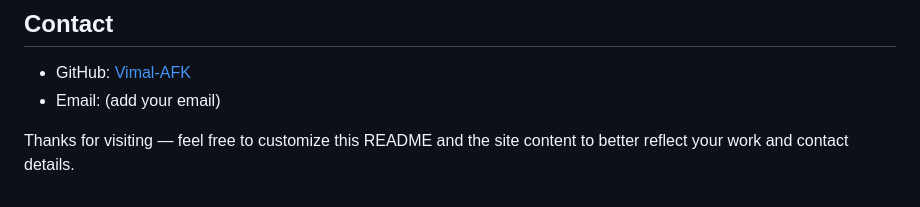
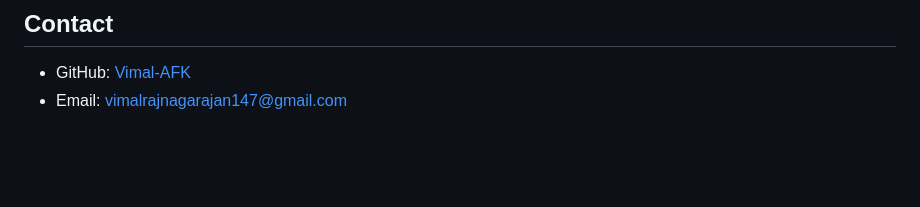
Before and after one commit to Vimal-AFK/portfoilo_vimalrajnagarajan, a Markdown page: README.md, the part around the change. Rendered like a GitHub page; blank space fills up the shorter version.

Commit message:
Replace placeholder email with actual email address
Updated email contact information in README.

```diff
--- a/README.md
+++ b/README.md
@@ -108,6 +108,4 @@ This project is provided under the MIT License. See LICENSE for details (or add
 ## Contact
 
 - GitHub: [Vimal-AFK](https://github.com/Vimal-AFK)
-- Email: (add your email)
-
-Thanks for visiting — feel free to customize this README and the site content to better reflect your work and contact details.
+- Email: vimalrajnagarajan147@gmail.com
```
